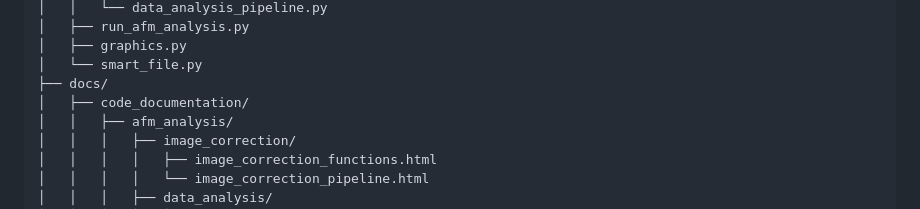
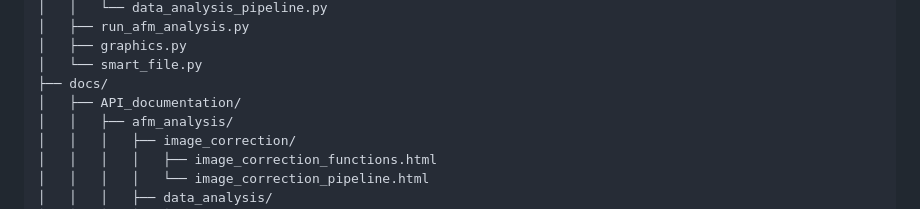
Before and after one commit to Rotore02/AFM_analysis, a Markdown page: README.md, the part around the change. Rendered like a GitHub page.

Commit message:
Corrected typo in README.md

```diff
--- a/README.md
+++ b/README.md
@@ -35,7 +35,7 @@ AFM_analysis/
 │   ├── graphics.py
 │   └── smart_file.py
 ├── docs/
-│   ├── code_documentation/
+│   ├── API_documentation/
 │   │   ├── afm_analysis/
 │   │   │   ├── image_correction/
 │   │   │   │   ├── image_correction_functions.html
```
